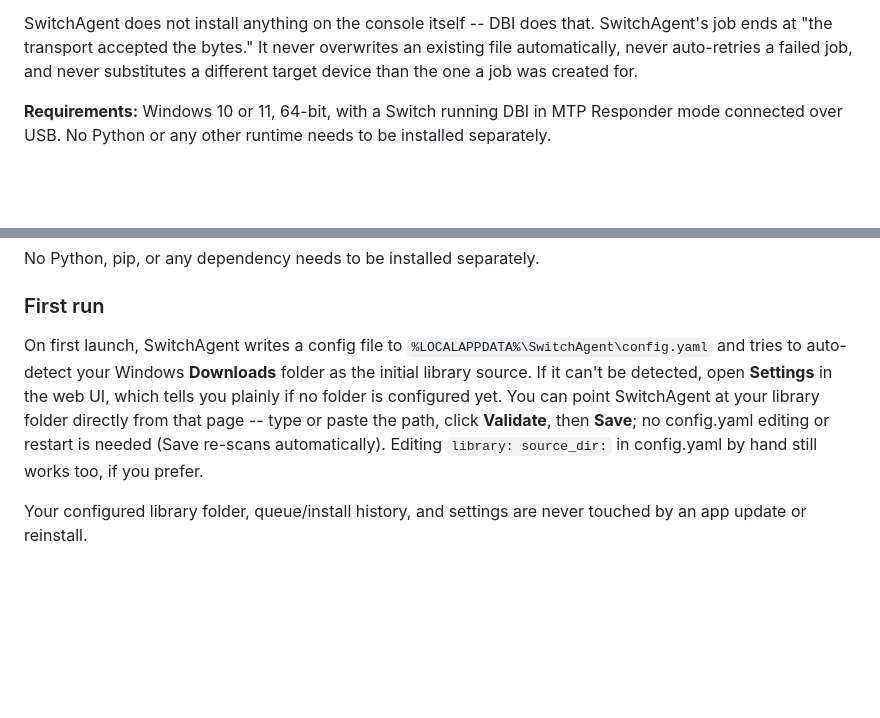
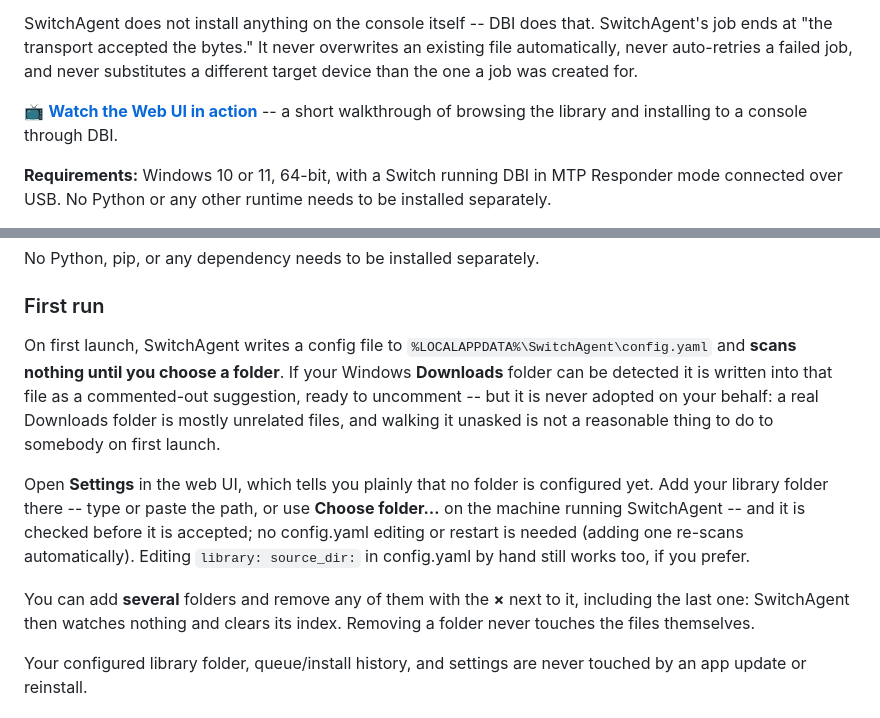
Before and after one commit to Steklorez/Switch-agent, a Markdown page: README.md, 2 parts joined by grey strips. Rendered like a GitHub page; blank space fills up the shorter version.

```diff
--- a/README.md
+++ b/README.md
@@ -26,6 +26,10 @@ that. SwitchAgent's job ends at "the transport accepted the bytes." It
 never overwrites an existing file automatically, never auto-retries a
 failed job, and never substitutes a different target device than the one
 a job was created for.
+
+📺 **[Watch the Web UI in action](https://www.youtube.com/watch?v=xm-BTAGAqhU)**
+-- a short walkthrough of browsing the library and installing to a
+console through DBI.
 
 **Requirements:** Windows 10 or 11, 64-bit, with a Switch running DBI in
 MTP Responder mode connected over USB. No Python or any other runtime
@@ -59,14 +63,24 @@ No Python, pip, or any dependency needs to be installed separately.
 ### First run
 
 On first launch, SwitchAgent writes a config file to
-`%LOCALAPPDATA%\SwitchAgent\config.yaml` and tries to auto-detect your
-Windows **Downloads** folder as the initial library source. If it can't
-be detected, open **Settings** in the web UI, which tells you plainly if
-no folder is configured yet. You can point SwitchAgent at your library
-folder directly from that page -- type or paste the path, click
-**Validate**, then **Save**; no config.yaml editing or restart is needed
-(Save re-scans automatically). Editing `library: source_dir:` in
-config.yaml by hand still works too, if you prefer.
+`%LOCALAPPDATA%\SwitchAgent\config.yaml` and **scans nothing until you
+choose a folder**. If your Windows **Downloads** folder can be detected
+it is written into that file as a commented-out suggestion, ready to
+uncomment -- but it is never adopted on your behalf: a real Downloads
+folder is mostly unrelated files, and walking it unasked is not a
+reasonable thing to do to somebody on first launch.
+
+Open **Settings** in the web UI, which tells you plainly that no folder
+is configured yet. Add your library folder there -- type or paste the
+path, or use **Choose folder…** on the machine running SwitchAgent --
+and it is checked before it is accepted; no config.yaml editing or
+restart is needed (adding one re-scans automatically). Editing
+`library: source_dir:` in config.yaml by hand still works too, if you
+prefer.
+
+You can add **several** folders and remove any of them with the **×**
+next to it, including the last one: SwitchAgent then watches nothing and
+clears its index. Removing a folder never touches the files themselves.
 
 Your configured library folder, queue/install history, and settings are
 never touched by an app update or reinstall.
```
Also changed, not shown: docs/WEB-UI.md (+60 -10 lines).
